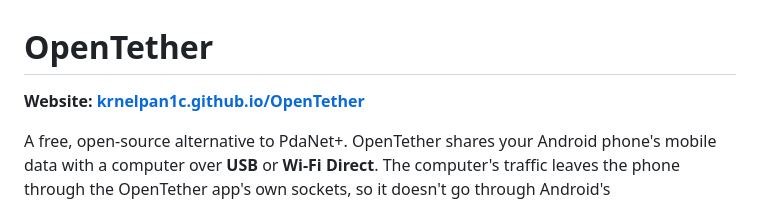
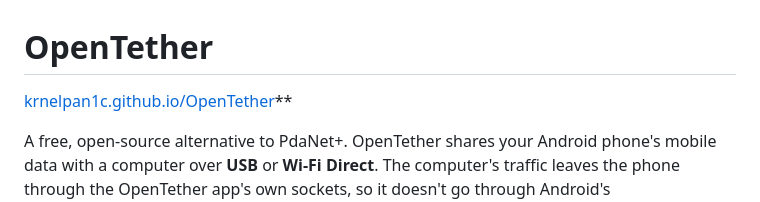
Before and after one commit to krnelpan1c/OpenTether, a Markdown page: README.md, the part around the change. Rendered like a GitHub page.

```diff
--- a/README.md
+++ b/README.md
@@ -1,6 +1,6 @@
 # OpenTether
 
-**Website: [krnelpan1c.github.io/OpenTether](https://krnelpan1c.github.io/OpenTether/)**
+[krnelpan1c.github.io/OpenTether](https://krnelpan1c.github.io/OpenTether/)**
 
 A free, open-source alternative to PdaNet+. OpenTether shares your Android phone's mobile data with a computer over **USB** or **Wi-Fi Direct**. The computer's traffic leaves the phone through the OpenTether app's own sockets, so it doesn't go through Android's tethering/hotspot stack.
 
```
